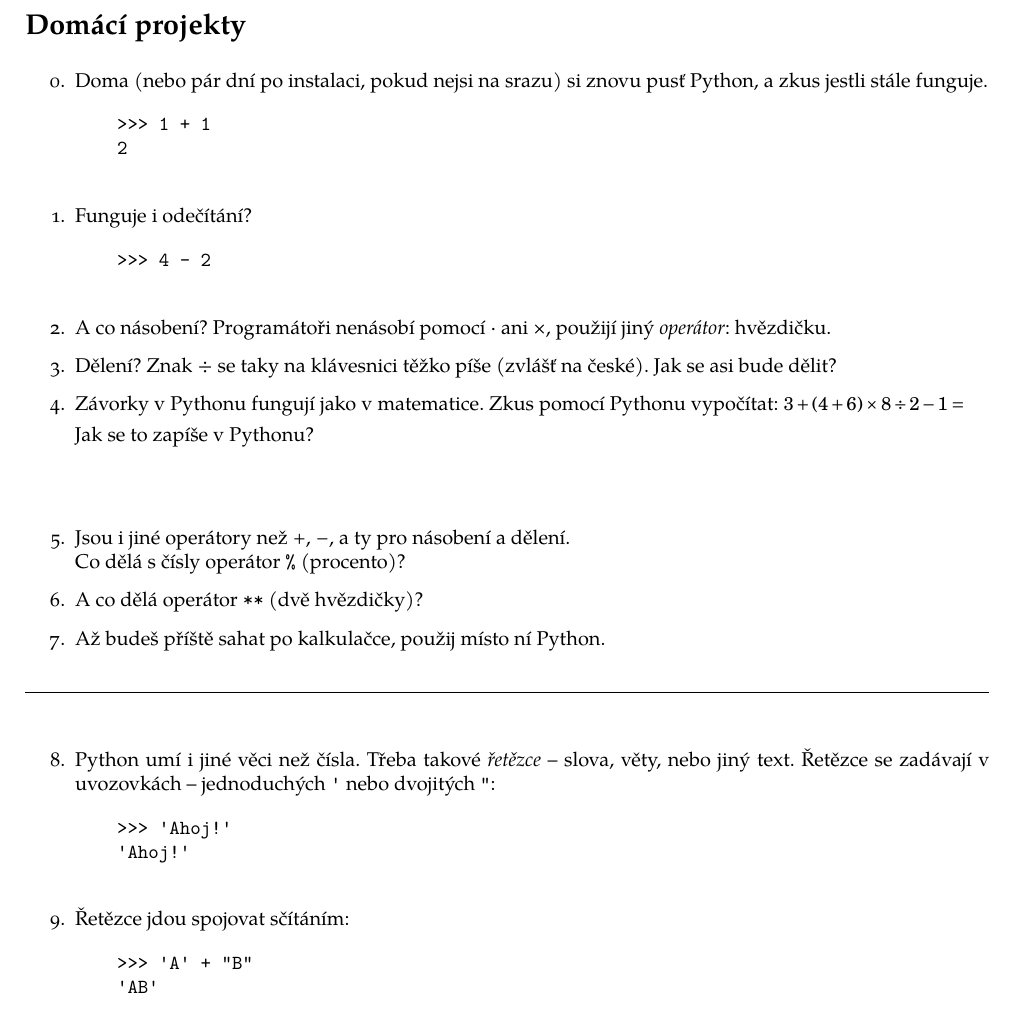
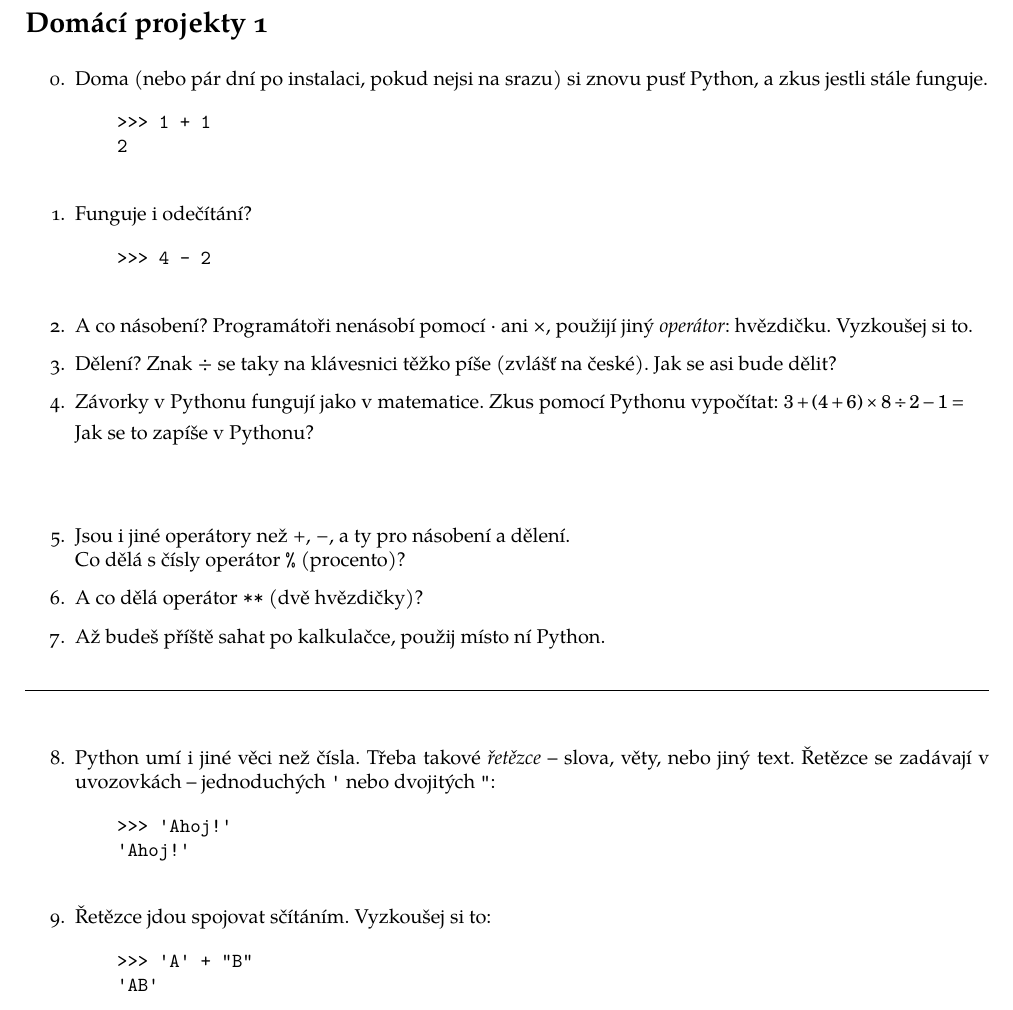
Before and after one commit to PyLadiesCZ/pyladies.cz, a LaTeX document (original/v1/s001-install/handout/handout.tex): part of page 2 of 2, cut so that both start at the same text. Compiled offline with XeLaTeX; a LaTeX package or settings file that is missing is left out.

Commit message:
Update handout for 1st lesson

```diff
--- a/original/v1/s001-install/handout/handout.tex
+++ b/original/v1/s001-install/handout/handout.tex
@@ -35,12 +35,16 @@
 \newcommand\plpage{
     \newpage
     \begin{tikzpicture}[remember picture,overlay]
-    \node[opacity=0.1,below left,xshift=1cm,yshift=1cm] at (current page.north east) {\includegraphics[width=12cm]{../../images/pylady-pink}};
+        \node[opacity=0.1,below left,xshift=1cm,yshift=1cm] at (current page.north east) {\includegraphics[width=12cm]{../../images/pylady-pink}};
+        \node[below left,align=right,yshift=-1.5em] at (current page.north east) {\color{white} strana \thepage};
+        \node[below left,align=right] at (current page.north east) {\color{white} sada \plsetno};
     \end{tikzpicture}
 }
 
 \newcommand\answerspace{\\\rule[0cm]{0pt}{1cm}}
 \newcommand\answerline{\_\_\_\_\_\_\_\_\_\_\_\_\_\_\_\_\_\_\_\_\_\_\_\_\_\_\_\_\_\_\_\_\_\_\_\_\_\_\_\_\_\_}
+
+\newcommand\plsetno{1}
 
 \begin{document}
 
@@ -79,7 +83,7 @@
 
 \plpage
 
-\section*{Domácí projekty}
+\section*{Domácí projekty \plsetno}
 
 \begin{enumerate}
 \item Doma (nebo pár dní po instalaci, pokud nejsi na srazu) si znovu pusť Python,
@@ -92,7 +96,7 @@
     \begin{verbatim}
     >>> 4 - 2
     \end{verbatim}
-\item A co násobení? Programátoři nenásobí pomocí · ani ×, použijí jiný \emph{operátor}: hvězdičku.
+\item A co násobení? Programátoři nenásobí pomocí · ani ×, použijí jiný \emph{operátor}: hvězdičku. Vyzkoušej si to.
 \item Dělení? Znak ÷ se taky na klávesnici těžko píše (zvlášť na české). Jak se asi bude dělit?
 \item Závorky v Pythonu fungují jako v matematice.
     Zkus pomocí Pythonu vypočítat: $3 + (4 + 6) \times 8 \div 2 - 1 = $
@@ -112,7 +116,7 @@
     >>> 'Ahoj!'
     'Ahoj!'
     \end{verbatim}
-\item Řetězce jdou spojovat sčítáním:
+\item Řetězce jdou spojovat sčítáním. Vyzkoušej si to:
     \begin{verbatim}
     >>> 'A' + "B"
     'AB'
```
Also changed, not shown: original/v1/s001-install/handout/handout.pdf.
